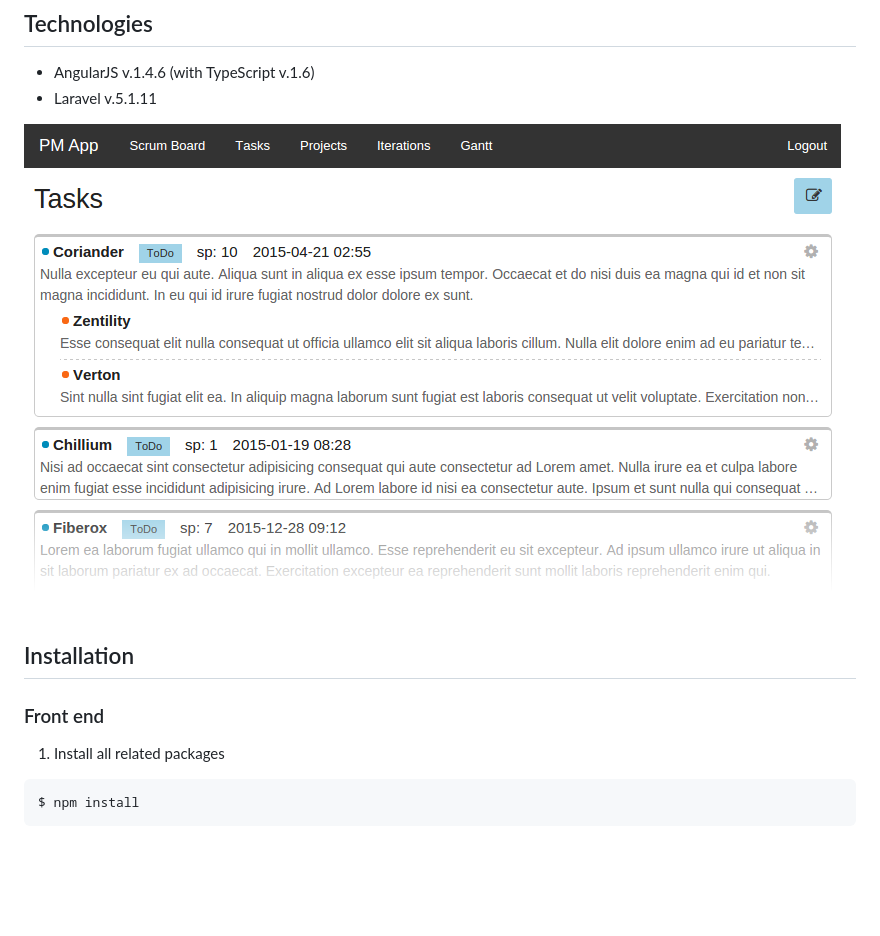
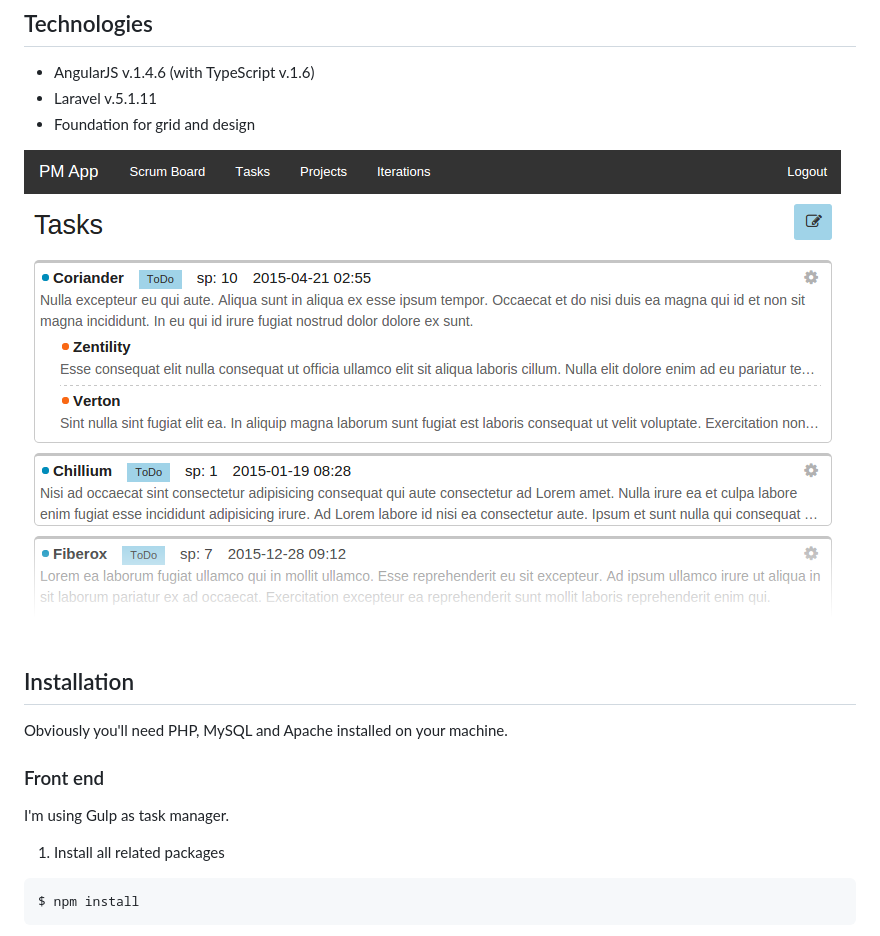
Before and after one commit to artemdemo/pm-app, a Markdown page: readme.md, the part around the change. GitHub-like rendering; pictures changed too: _img/pmapp.png; blank space fills up the shorter version.

````diff
--- a/readme.md
+++ b/readme.md
@@ -9,12 +9,17 @@ Open Source Project Management app. It's more scrum then kanban, case I believe
 
 * AngularJS v.1.4.6 (with TypeScript v.1.6)
 * Laravel v.5.1.11
+* Foundation for grid and design
 
 ![alt tag](https://github.com/artemdemo/pm-app/blob/master/_img/pmapp.png "Project Management App")
 
 ## Installation
 
+Obviously you'll need PHP, MySQL and Apache installed on your machine.
+
 ### Front end
+
+I'm using Gulp as task manager.
 
 1. Install all related packages
 ```
````
Also changed, not shown: readme-ru.md (+5 -0 lines).
